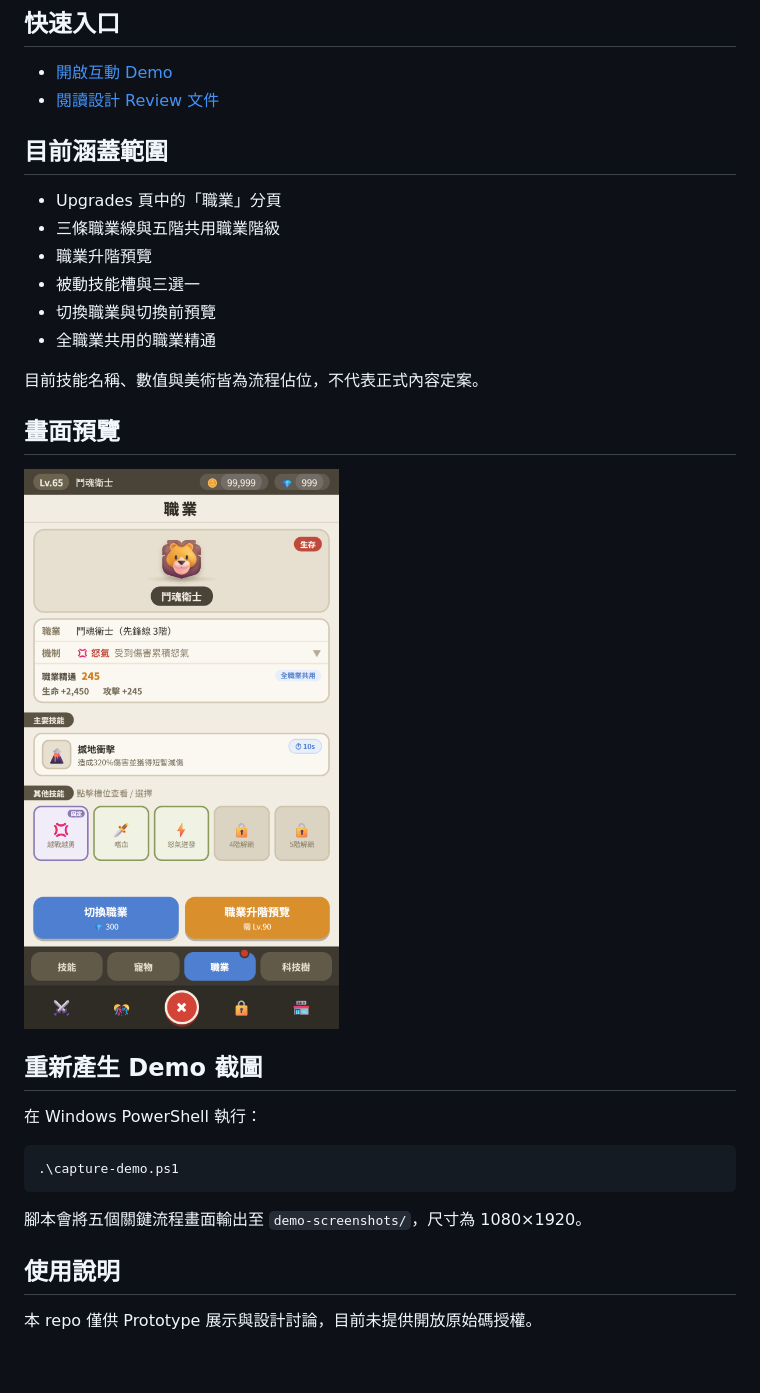
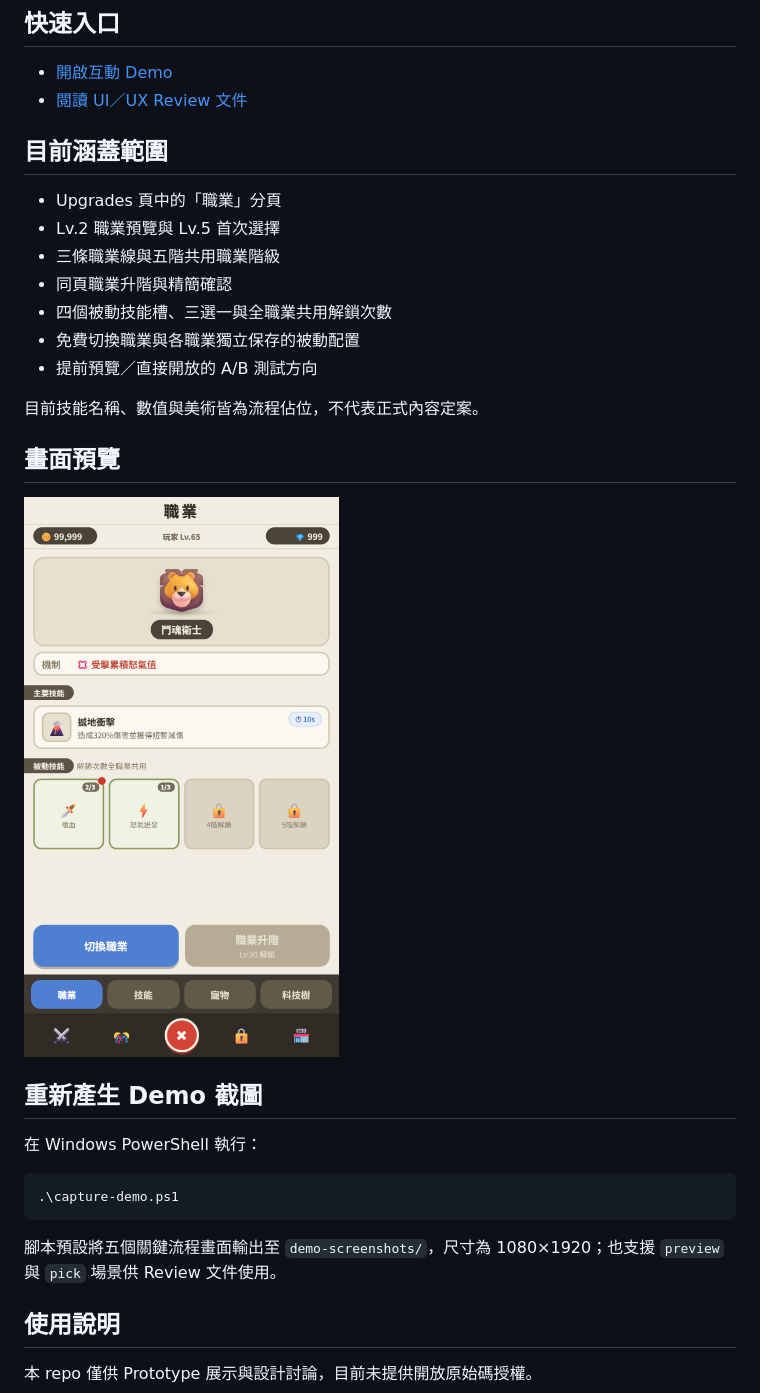
Before and after one commit to hank-jc/career-system-prototype, a Markdown page: README.md, the part around the change. Drawn GitHub-style; pictures changed too: review-screenshots/01-main.png (added); blank space fills up the shorter version.

Commit message:
Update career prototype and UI UX review

````diff
--- a/README.md
+++ b/README.md
@@ -5,22 +5,23 @@
 ## 快速入口
 
 - [開啟互動 Demo](https://hank-jc.github.io/career-system-prototype/)
-- [閱讀設計 Review 文件](./職業系統設計Review版.md)
+- [閱讀 UI／UX Review 文件](./職業系統UIUX%20Review版.md)
 
 ## 目前涵蓋範圍
 
 - Upgrades 頁中的「職業」分頁
+- Lv.2 職業預覽與 Lv.5 首次選擇
 - 三條職業線與五階共用職業階級
-- 職業升階預覽
-- 被動技能槽與三選一
-- 切換職業與切換前預覽
-- 全職業共用的職業精通
+- 同頁職業升階與精簡確認
+- 四個被動技能槽、三選一與全職業共用解鎖次數
+- 免費切換職業與各職業獨立保存的被動配置
+- 提前預覽／直接開放的 A/B 測試方向
 
 目前技能名稱、數值與美術皆為流程佔位，不代表正式內容定案。
 
 ## 畫面預覽
 
-![職業主頁](./demo-screenshots/01-main.png)
+![職業主頁](./review-screenshots/01-main.png)
 
 ## 重新產生 Demo 截圖
 
@@ -30,7 +31,7 @@
 .\capture-demo.ps1
 ```
 
-腳本會將五個關鍵流程畫面輸出至 `demo-screenshots/`，尺寸為 1080×1920。
+腳本預設將五個關鍵流程畫面輸出至 `demo-screenshots/`，尺寸為 1080×1920；也支援 `preview` 與 `pick` 場景供 Review 文件使用。
 
 ## 使用說明
 
````
Also changed, not shown: 職業系統UIUX Review版.md (added, +119 -0 lines), review-screenshots/00-first-choice.png (added), review-screenshots/00-preview.png (added), review-screenshots/02-evolve.png (added), review-screenshots/03-passive.png (added), review-screenshots/04-switch.png (added), 2 other files.
